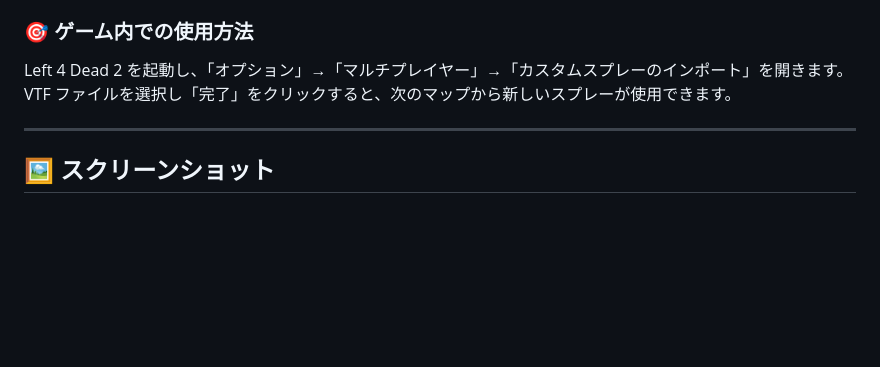
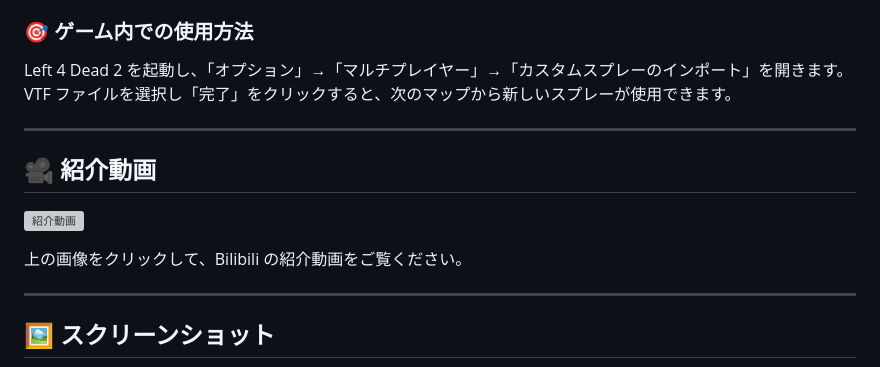
Before and after one commit to TohnoSeika/minagi-vtf-baker, a Markdown page: README.ja.md, the part around the change. Rendered like a GitHub page; blank space fills up the shorter version; grey boxes are pictures that could not be loaded.

Commit message:
🎥 添加 Bilibili 介绍视频链接到 README（三语）

```diff
--- a/README.ja.md
+++ b/README.ja.md
@@ -57,6 +57,14 @@ Left 4 Dead 2 を起動し、「オプション」→「マルチプレイヤー
 
 ---
 
+## 🎥 紹介動画
+
+[![紹介動画](http://i1.hdslb.com/bfs/archive/24dac7d07c4aaa4bfb4b284098c67a16a0e43f6b.jpg)](https://www.bilibili.com/video/BV1Hv7564ERA)
+
+上の画像をクリックして、Bilibili の紹介動画をご覧ください。
+
+---
+
 ## 🖼 スクリーンショット
 
 ![メイン画面](screenshots/ja/JP-01.jpg)
```
Also changed, not shown: README.md (+8 -0 lines), README.zh.md (+8 -0 lines).
